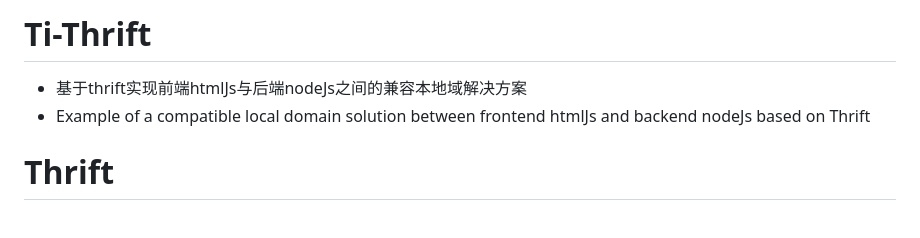
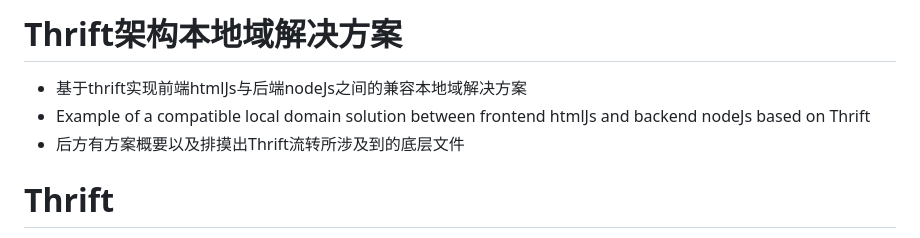
Before and after one commit to Timtance/ti-thrift, a Markdown page: README.md, the part around the change. Rendered like a GitHub page.

Commit message:
feat: modify README.md

```diff
--- a/README.md
+++ b/README.md
@@ -1,6 +1,7 @@
-# Ti-Thrift
+# Thrift架构本地域解决方案
 - 基于thrift实现前端htmlJs与后端nodeJs之间的兼容本地域解决方案
 - Example of a compatible local domain solution between frontend htmlJs and backend nodeJs based on Thrift
+- 后方有方案概要以及排摸出Thrift流转所涉及到的底层文件
 
 # Thrift
 你可以使用thrift库来实现在前端使用Thrift协议与后端的Node.js进行通信的解决方案。
```
